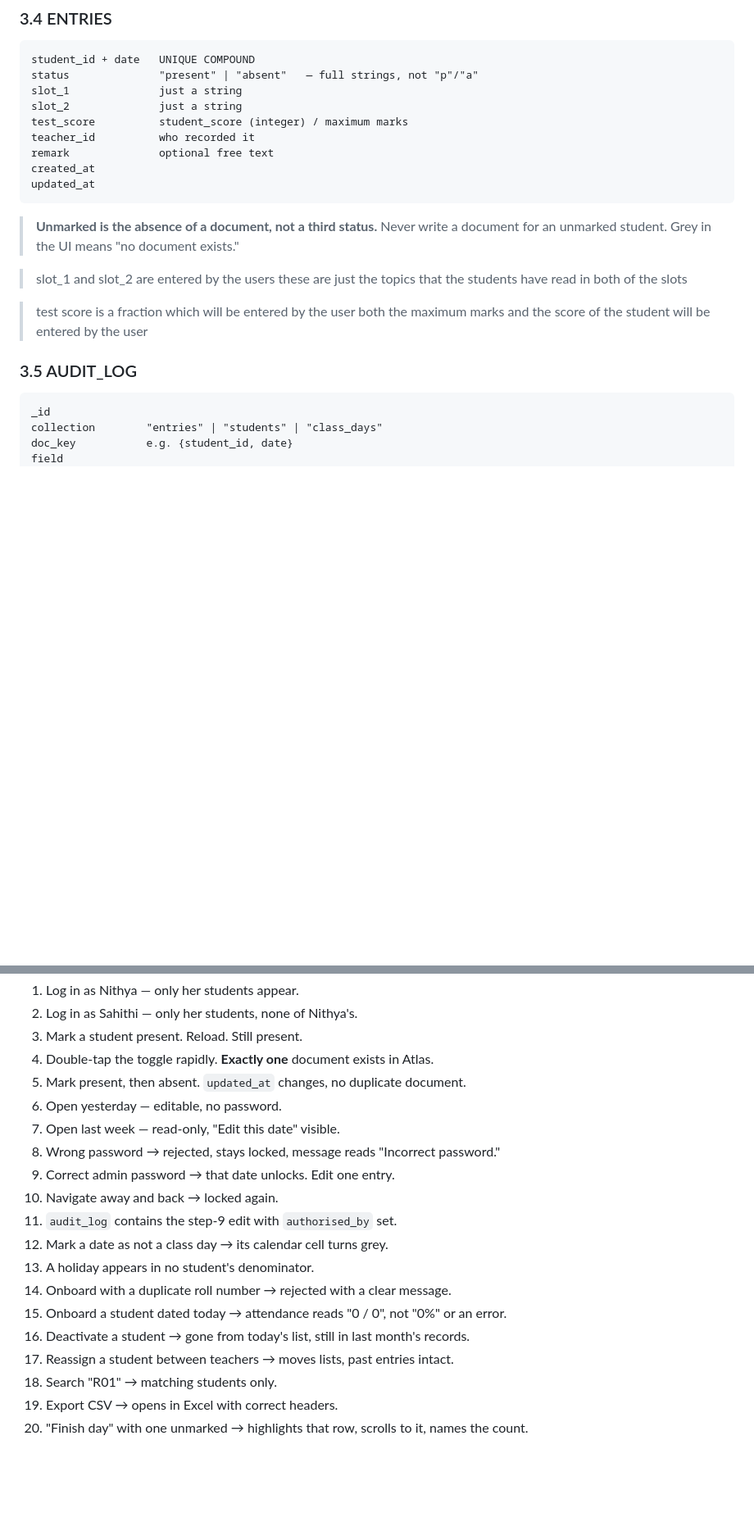
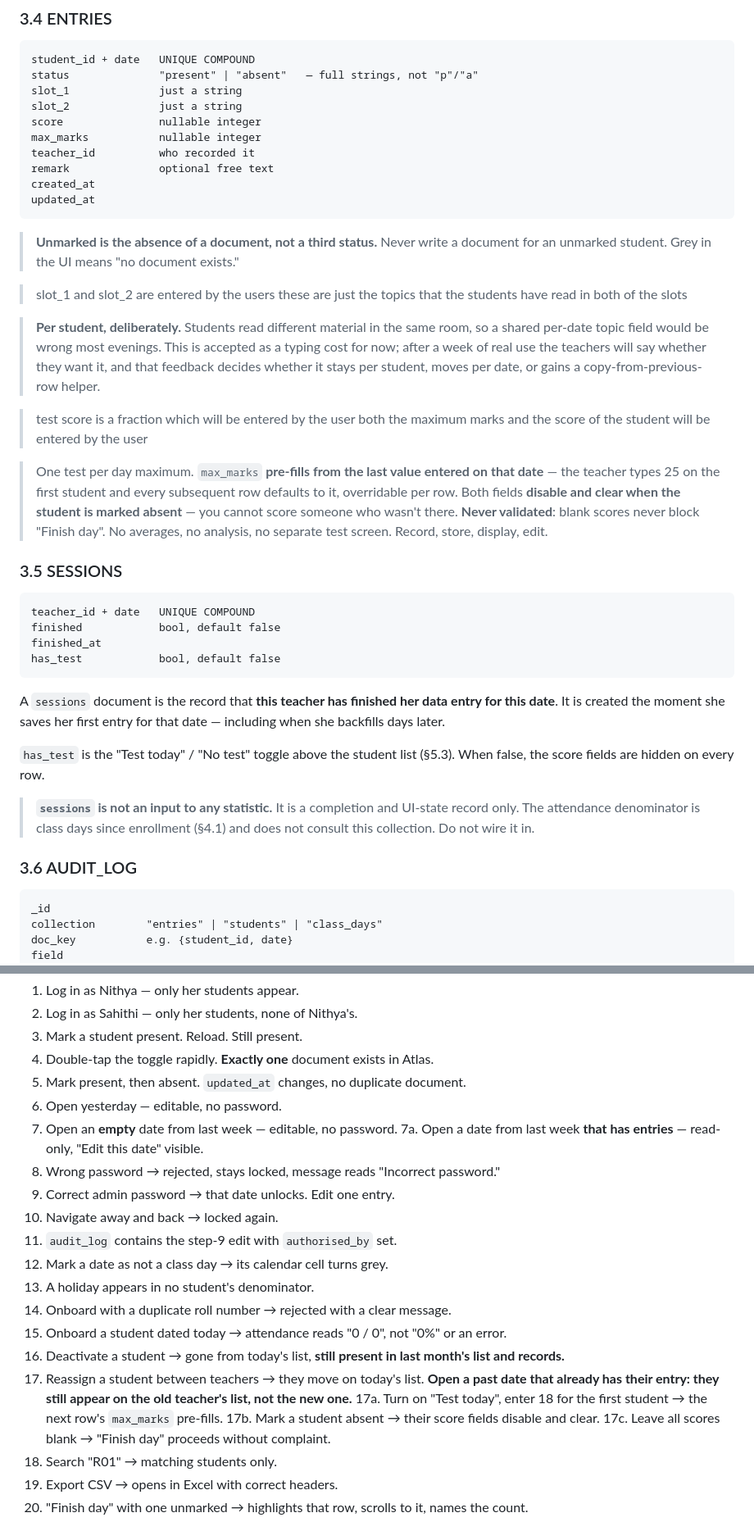
Before and after one commit to M-Aadarsh-Patel/Sahithi-app, a Markdown page: PROJECT_BRIEF.md, 2 parts joined by grey strips. Shown at 82% size. Drawn GitHub-style; blank space fills up the shorter version.

````diff
--- a/PROJECT_BRIEF.md
+++ b/PROJECT_BRIEF.md
@@ -81,7 +82,8 @@ student_id + date   UNIQUE COMPOUND
 status              "present" | "absent"   — full strings, not "p"/"a"
 slot_1              just a string
 slot_2              just a string
-test_score          student_score (integer) / maximum marks
+score               nullable integer
+max_marks           nullable integer
 teacher_id          who recorded it
 remark              optional free text
 created_at
@@ -92,9 +94,28 @@ updated_at
 
 > slot_1 and slot_2 are entered by the users these are just the topics that the students have read in both of the slots
 
+> **Per student, deliberately.** Students read different material in the same room, so a shared per-date topic field would be wrong most evenings. This is accepted as a typing cost for now; after a week of real use the teachers will say whether they want it, and that feedback decides whether it stays per student, moves per date, or gains a copy-from-previous-row helper.
+
 > test score is a fraction which will be entered by the user both the maximum marks and the score of the student will be entered by the user
 
-### 3.5 AUDIT_LOG
+> One test per day maximum. `max_marks` **pre-fills from the last value entered on that date** — the teacher types 25 on the first student and every subsequent row defaults to it, overridable per row. Both fields **disable and clear when the student is marked absent** — you cannot score someone who wasn't there. **Never validated**: blank scores never block "Finish day". No averages, no analysis, no separate test screen. Record, store, display, edit.
+
+### 3.5 SESSIONS
+
+```
+teacher_id + date   UNIQUE COMPOUND
+finished            bool, default false
+finished_at
+has_test            bool, default false
+```
+
+A `sessions` document is the record that **this teacher has finished her data entry for this date**. It is created the moment she saves her first entry for that date — including when she backfills days later.
+
+`has_test` is the "Test today" / "No test" toggle above the student list (§5.3). When false, the score fields are hidden on every row.
+
+> **`sessions` is not an input to any statistic.** It is a completion and UI-state record only. The attendance denominator is class days since enrollment (§4.1) and does not consult this collection. Do not wire it in.
+
+### 3.6 AUDIT_LOG
 
 ```
 _id
@@ -290,7 +344,8 @@ Run manually. Tick them off on paper.
 4. Double-tap the toggle rapidly. **Exactly one** document exists in Atlas.
 5. Mark present, then absent. `updated_at` changes, no duplicate document.
 6. Open yesterday — editable, no password.
-7. Open last week — read-only, "Edit this date" visible.
+7. Open an **empty** date from last week — editable, no password.
+7a. Open a date from last week **that has entries** — read-only, "Edit this date" visible.
 8. Wrong password → rejected, stays locked, message reads "Incorrect password."
 9. Correct admin password → that date unlocks. Edit one entry.
 10. Navigate away and back → locked again.
@@ -299,8 +354,11 @@ Run manually. Tick them off on paper.
 13. A holiday appears in no student's denominator.
 14. Onboard with a duplicate roll number → rejected with a clear message.
 15. Onboard a student dated today → attendance reads "0 / 0", not "0%" or an error.
-16. Deactivate a student → gone from today's list, still in last month's records.
-17. Reassign a student between teachers → moves lists, past entries intact.
+16. Deactivate a student → gone from today's list, **still present in last month's list and records.**
+17. Reassign a student between teachers → they move on today's list. **Open a past date that already has their entry: they still appear on the old teacher's list, not the new one.**
+17a. Turn on "Test today", enter 18 for the first student → the next row's `max_marks` pre-fills.
+17b. Mark a student absent → their score fields disable and clear.
+17c. Leave all scores blank → "Finish day" proceeds without complaint.
 18. Search "R01" → matching students only.
 19. Export CSV → opens in Excel with correct headers.
 20. "Finish day" with one unmarked → highlights that row, scrolls to it, names the count.
````
Also changed, not shown: other parts of PROJECT_BRIEF.md (+50 -26 lines).
